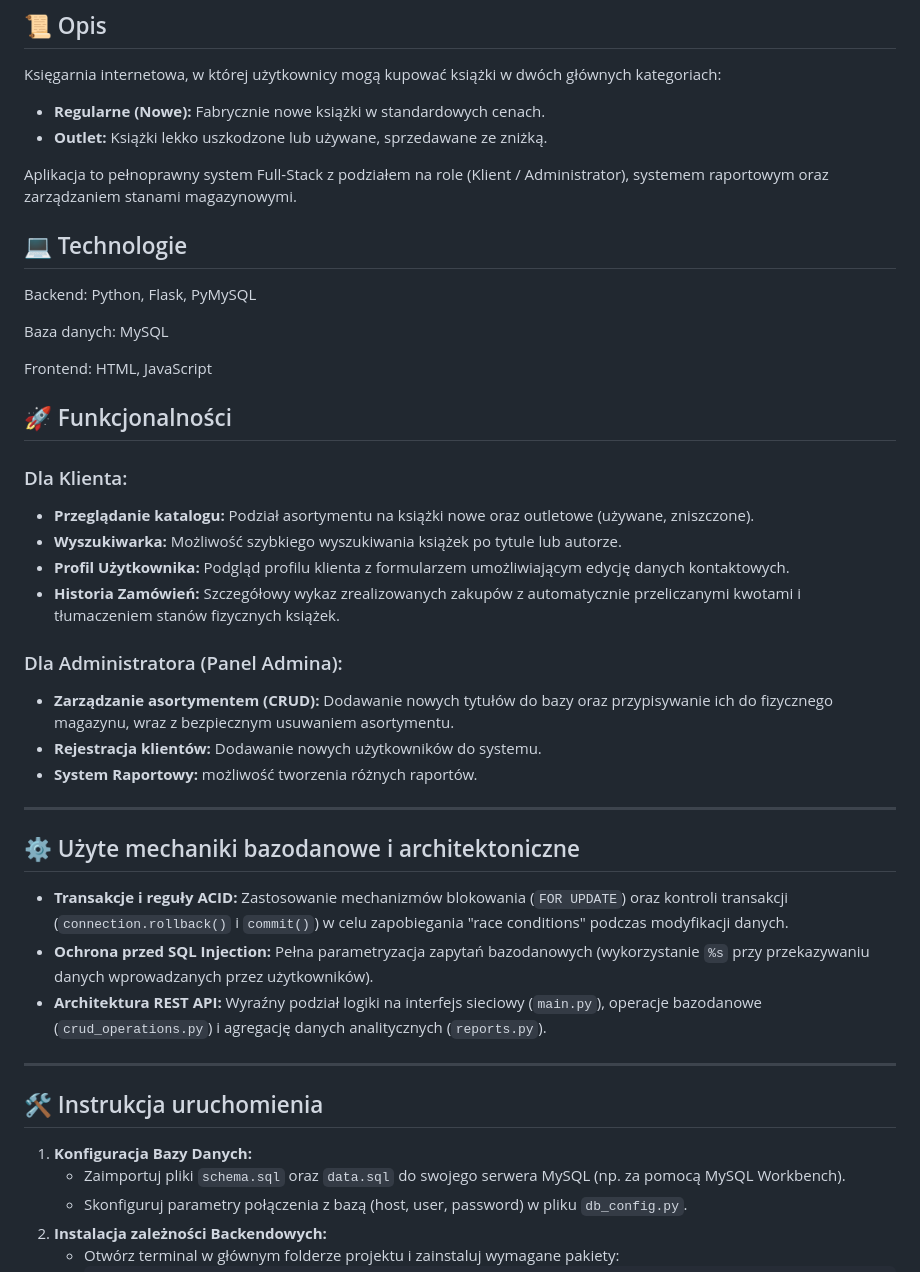
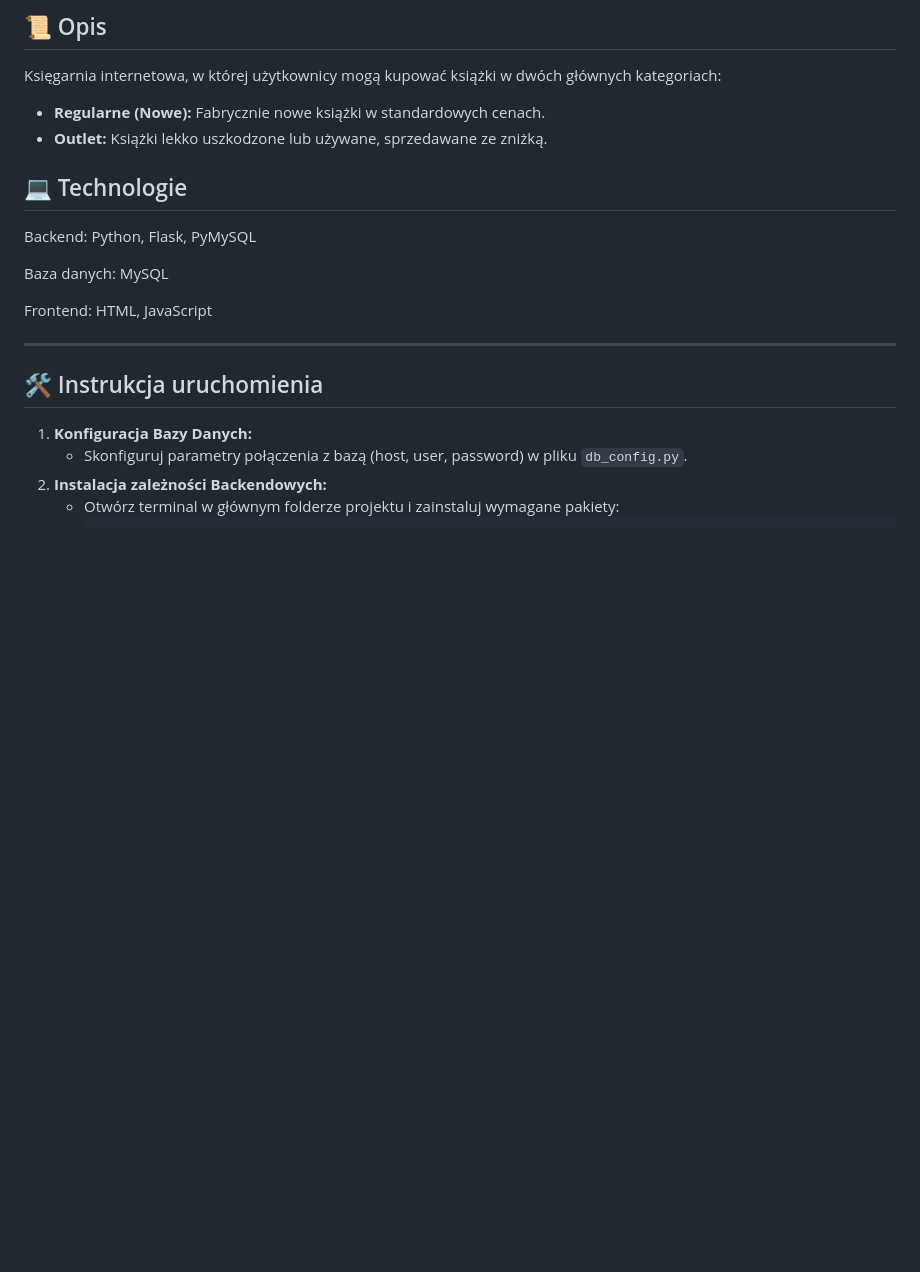
Before and after one commit to aniaasz/database-course-project, a Markdown page: README.md, the part around one of its changes. Drawn GitHub-style; blank space fills up the shorter version.

Commit message:
Revise README to remove functionalities and update tests
Removed sections on functionalities for clients and administrators, and updated testing instructions.

```diff
--- a/README.md
+++ b/README.md
@@ -9,8 +9,6 @@ Księgarnia internetowa, w której użytkownicy mogą kupować książki w dwóc
 * **Regularne (Nowe):** Fabrycznie nowe książki w standardowych cenach.
 * **Outlet:** Książki lekko uszkodzone lub używane, sprzedawane ze zniżką.
 
-Aplikacja to pełnoprawny system Full-Stack z podziałem na role (Klient / Administrator), systemem raportowym oraz zarządzaniem stanami magazynowymi.
-
 ## 💻 Technologie
 Backend: Python, Flask, PyMySQL
 
@@ -18,31 +16,11 @@ Baza danych: MySQL
 
 Frontend: HTML, JavaScript
 
-## 🚀 Funkcjonalności
-
-### Dla Klienta:
-* **Przeglądanie katalogu:** Podział asortymentu na książki nowe oraz outletowe (używane, zniszczone).
-* **Wyszukiwarka:** Możliwość szybkiego wyszukiwania książek po tytule lub autorze.
-* **Profil Użytkownika:** Podgląd profilu klienta z formularzem umożliwiającym edycję danych kontaktowych.
-* **Historia Zamówień:** Szczegółowy wykaz zrealizowanych zakupów z automatycznie przeliczanymi kwotami i tłumaczeniem stanów fizycznych książek.
-
-### Dla Administratora (Panel Admina):
-* **Zarządzanie asortymentem (CRUD):** Dodawanie nowych tytułów do bazy oraz przypisywanie ich do fizycznego magazynu, wraz z bezpiecznym usuwaniem asortymentu.
-* **Rejestracja klientów:** Dodawanie nowych użytkowników do systemu.
-* **System Raportowy:** możliwość tworzenia różnych raportów.
----
-
-## ⚙️ Użyte mechaniki bazodanowe i architektoniczne
-* **Transakcje i reguły ACID:** Zastosowanie mechanizmów blokowania (`FOR UPDATE`) oraz kontroli transakcji (`connection.rollback()` i `commit()`) w celu zapobiegania "race conditions" podczas modyfikacji danych.
-* **Ochrona przed SQL Injection:** Pełna parametryzacja zapytań bazodanowych (wykorzystanie `%s` przy przekazywaniu danych wprowadzanych przez użytkowników).
-* **Architektura REST API:** Wyraźny podział logiki na interfejs sieciowy (`main.py`), operacje bazodanowe (`crud_operations.py`) i agregację danych analitycznych (`reports.py`).
-
 ---
 
 ## 🛠 Instrukcja uruchomienia
 
 1. **Konfiguracja Bazy Danych:**
-   * Zaimportuj pliki `schema.sql` oraz `data.sql` do swojego serwera MySQL (np. za pomocą MySQL Workbench).
    * Skonfiguruj parametry połączenia z bazą (host, user, password) w pliku `db_config.py`.
 2. **Instalacja zależności Backendowych:**
    * Otwórz terminal w głównym folderze projektu i zainstaluj wymagane pakiety:
```
Also changed, not shown: other parts of README.md (+4 -12 lines).
